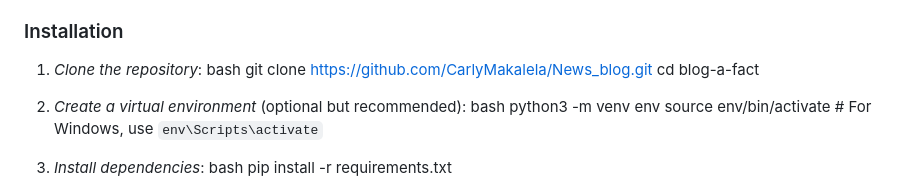
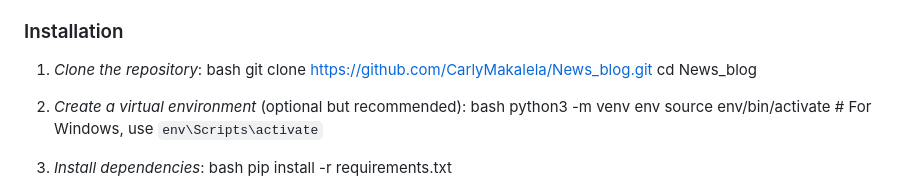
Before and after one commit to CarlyMakalela/News_blog, a Markdown page: README.md, the part around the change. Rendered like a GitHub page.

```diff
--- a/README.md
+++ b/README.md
@@ -51,7 +51,7 @@ A Django-powered news blog application developed from scratch using modern web t
 1. *Clone the repository*:
     bash
     git clone https://github.com/CarlyMakalela/News_blog.git
-    cd blog-a-fact
+    cd News_blog
 
 
 2. *Create a virtual environment* (optional but recommended):
```
